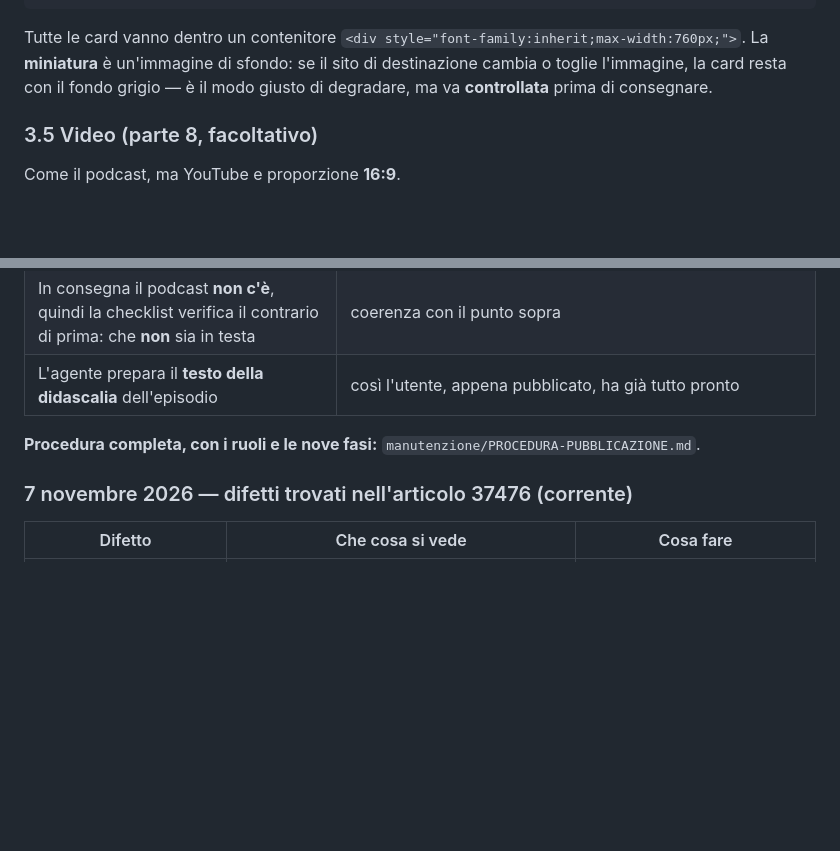
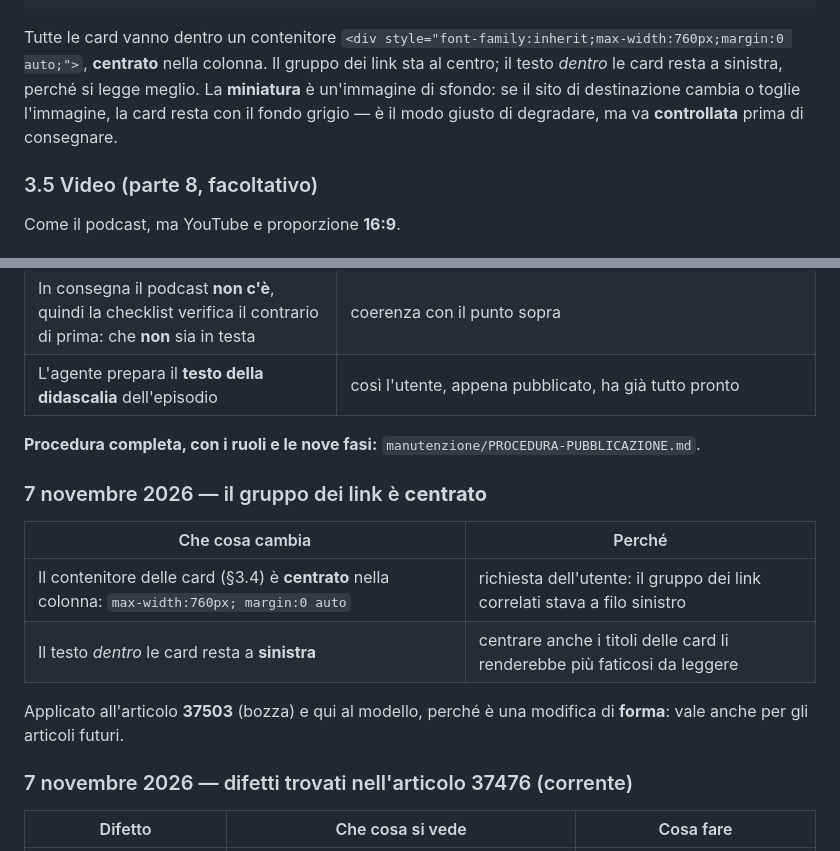
Before and after one commit to fbagaglia/umanesimodigitale, a Markdown page: manutenzione/MODELLO-ARTICOLO.md, 2 parts joined by grey strips. Drawn GitHub-style; blank space fills up the shorter version.

Commit message:
modello: il gruppo dei link correlati e centrato
Il contenitore delle card passa a max-width:760px; margin:0 auto.
Il testo dentro le card resta a sinistra. Registrato con data e motivo.

````diff
--- a/manutenzione/MODELLO-ARTICOLO.md
+++ b/manutenzione/MODELLO-ARTICOLO.md
@@ -95,7 +95,7 @@ Titolo di sezione (**«Approfondimenti»**) e poi una card per link:
 </a>
 ```
 
-Tutte le card vanno dentro un contenitore `<div style="font-family:inherit;max-width:760px;">`. La **miniatura** è un'immagine di sfondo: se il sito di destinazione cambia o toglie l'immagine, la card resta con il fondo grigio — è il modo giusto di degradare, ma va **controllata** prima di consegnare.
+Tutte le card vanno dentro un contenitore `<div style="font-family:inherit;max-width:760px;margin:0 auto;">`, **centrato** nella colonna. Il gruppo dei link sta al centro; il testo *dentro* le card resta a sinistra, perché si legge meglio. La **miniatura** è un'immagine di sfondo: se il sito di destinazione cambia o toglie l'immagine, la card resta con il fondo grigio — è il modo giusto di degradare, ma va **controllata** prima di consegnare.
 
 ### 3.5 Video (parte 8, facoltativo)
 
@@ -156,6 +156,15 @@ Come il podcast, ma YouTube e proporzione **16:9**.
 
 **Procedura completa, con i ruoli e le nove fasi:** `manutenzione/PROCEDURA-PUBBLICAZIONE.md`.
 
+### 7 novembre 2026 — il gruppo dei link è **centrato**
+
+| Che cosa cambia | Perché |
+|---|---|
+| Il contenitore delle card (§3.4) è **centrato** nella colonna: `max-width:760px; margin:0 auto` | richiesta dell'utente: il gruppo dei link correlati stava a filo sinistro |
+| Il testo *dentro* le card resta a **sinistra** | centrare anche i titoli delle card li renderebbe più faticosi da leggere |
+
+Applicato all'articolo **37503** (bozza) e qui al modello, perché è una modifica di **forma**: vale anche per gli articoli futuri.
+
 ### 7 novembre 2026 — difetti trovati nell'articolo 37476 (corrente)
 
 | Difetto | Che cosa si vede | Cosa fare |
````
